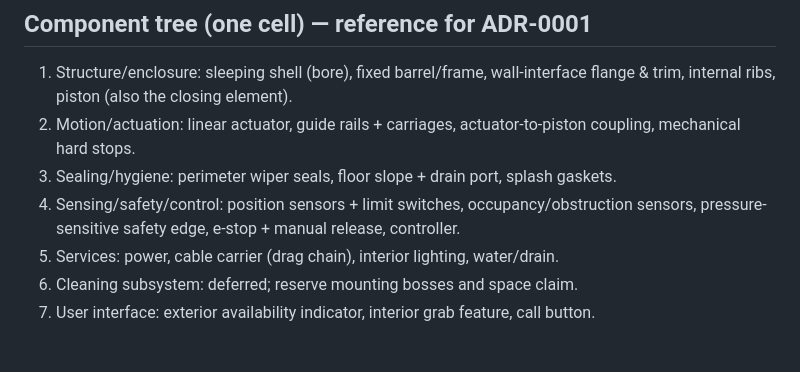
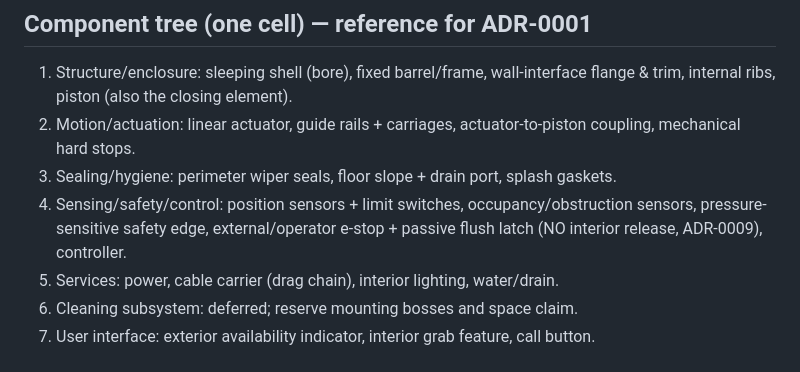
Before and after one commit to StrayEddy/HiveCell, a Markdown page: docs/DECISIONS.md, the part around one of its changes. Drawn GitHub-style.

```diff
--- a/docs/DECISIONS.md
+++ b/docs/DECISIONS.md
@@ -214,7 +281,8 @@ hold (~1.2 kN design; seal drag dominates). Validated headless on Godot 4.7.1.
    coupling, mechanical hard stops.
 3. Sealing/hygiene: perimeter wiper seals, floor slope + drain port, splash gaskets.
 4. Sensing/safety/control: position sensors + limit switches, occupancy/obstruction
-   sensors, pressure-sensitive safety edge, e-stop + manual release, controller.
+   sensors, pressure-sensitive safety edge, external/operator e-stop + passive flush
+   latch (NO interior release, ADR-0009), controller.
 5. Services: power, cable carrier (drag chain), interior lighting, water/drain.
 6. Cleaning subsystem: deferred; reserve mounting bosses and space claim.
 7. User interface: exterior availability indicator, interior grab feature, call button.
```
Also changed, not shown: other parts of docs/DECISIONS.md (+67 -0 lines), docs/SAFETY.md (+15 -13 lines).
